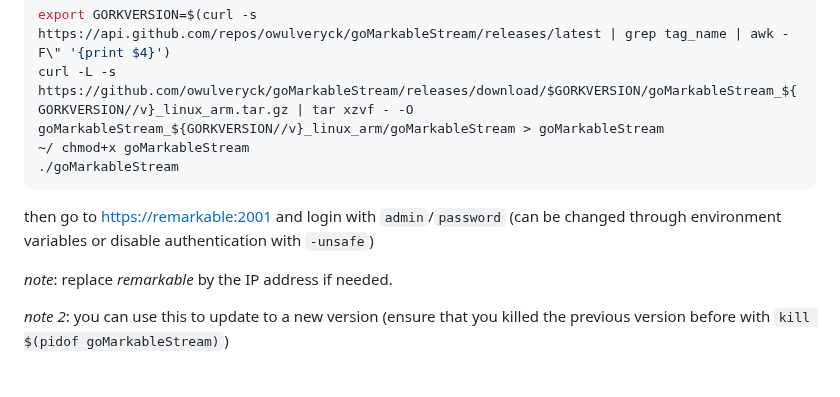
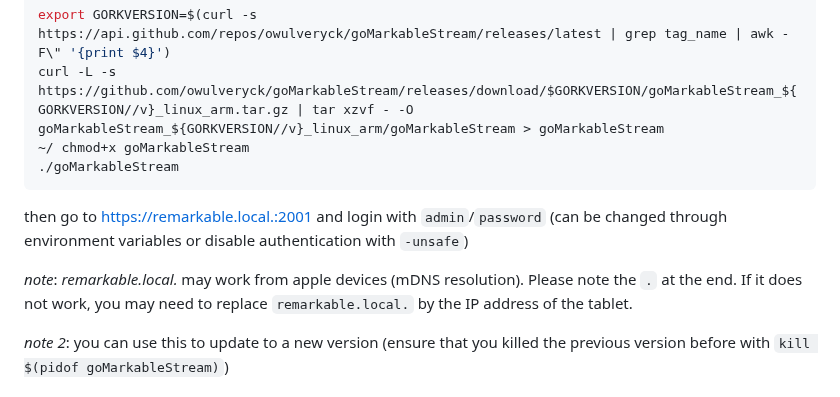
Before and after one commit to owulveryck/goMarkableStream, a Markdown page: README.md, the part around the change. GitHub-like rendering.

Commit message:
feat: add the mDNS information
Former-commit-id: 185f6cebe5ac730e67573b5cd685fd864112ed5f
Former-commit-id: c67a24c62c790bc96cb6c174df71d8c779a2c41d

````diff
--- a/README.md
+++ b/README.md
@@ -31,9 +31,9 @@ curl -L -s https://github.com/owulveryck/goMarkableStream/releases/download/$GOR
 ./goMarkableStream
 ```
 
-then go to [https://remarkable:2001](https://remarkable:2001) and login with `admin`/`password` (can be changed through environment variables or disable authentication with `-unsafe`)
+then go to [https://remarkable.local.:2001](https://remarkable.local.:2001) and login with `admin`/`password` (can be changed through environment variables or disable authentication with `-unsafe`)
 
-_note_: replace _remarkable_ by the IP address if needed.
+_note_: _remarkable.local._ may work from apple devices (mDNS resolution). Please note the `.` at the end. If it does not work, you may need to replace `remarkable.local.` by the IP address of the tablet.
 
 _note 2_: you can use this to update to a new version (ensure that you killed the previous version before with `kill $(pidof goMarkableStream)`)
 
````
